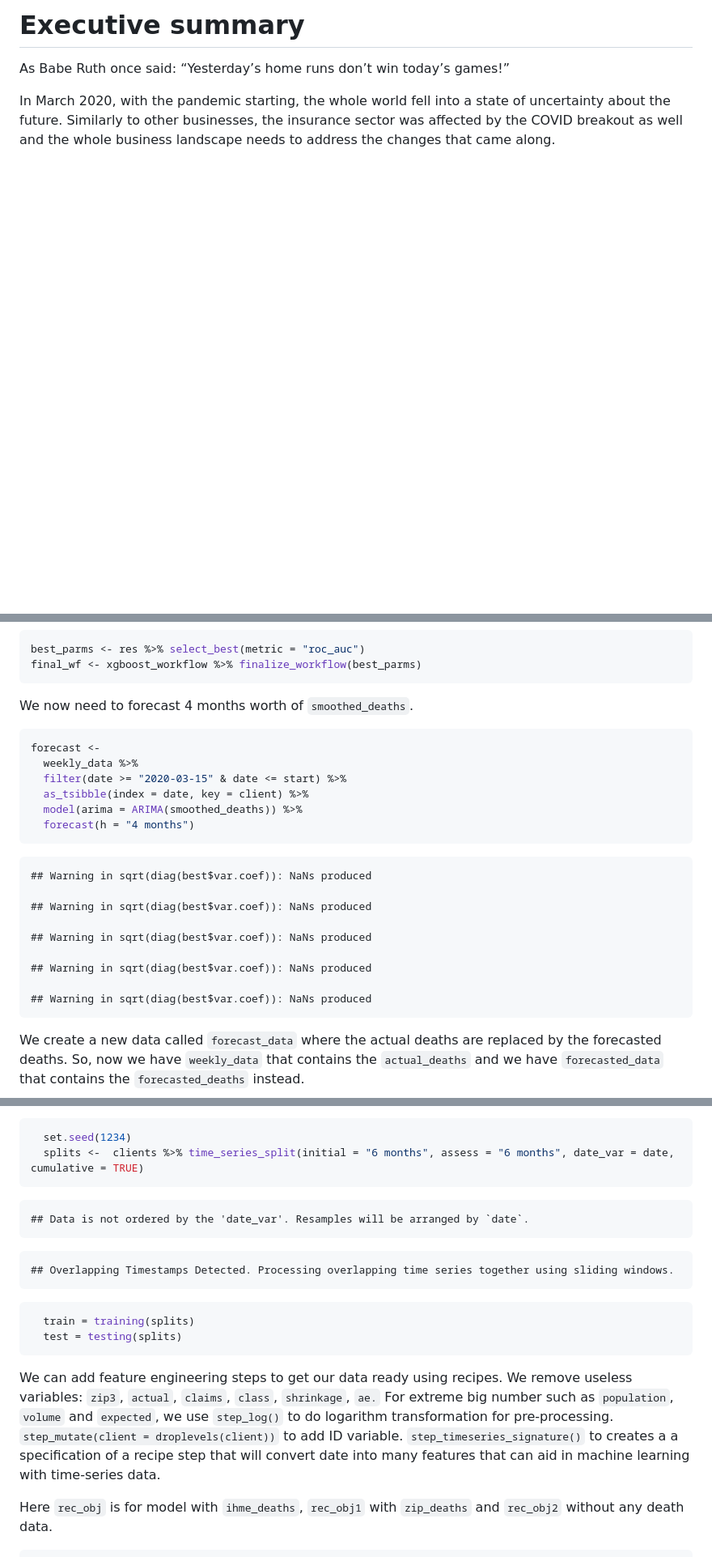
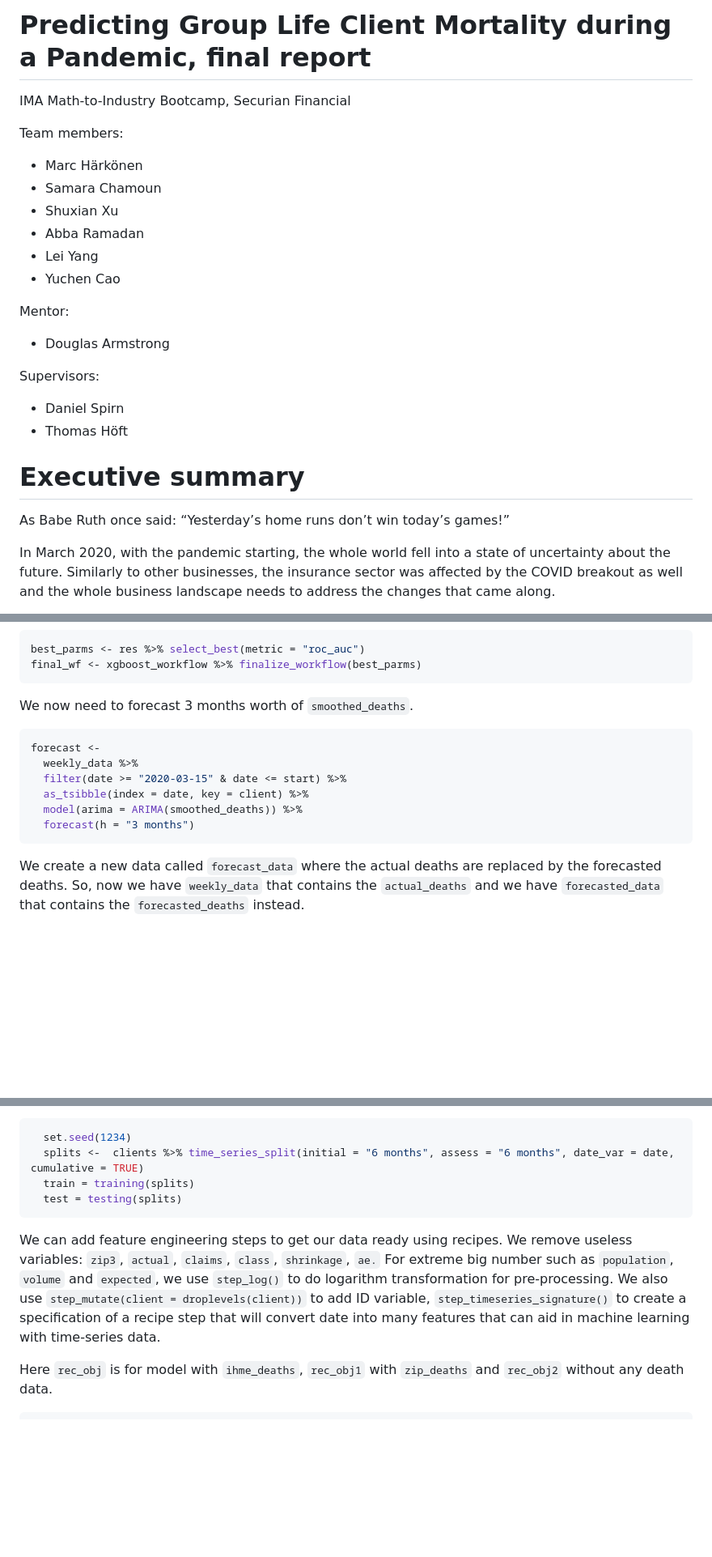
Before and after one commit to haerski/mortality, a Markdown page: report.md, 3 parts joined by grey strips. Shown: that part at 81% size. Rendered like a GitHub page; blank space fills up the shorter version.

Commit message:
knit + warning removal

````diff
--- a/report.md
+++ b/report.md
@@ -1,4 +1,24 @@
 
+# Predicting Group Life Client Mortality during a Pandemic, final report
+IMA Math-to-Industry Bootcamp, Securian Financial
+
+Team members:
+
+ * Marc Härkönen
+ * Samara Chamoun
+ * Shuxian Xu
+ * Abba Ramadan
+ * Lei Yang
+ * Yuchen Cao
+
+Mentor:
+
+ * Douglas Armstrong
+
+Supervisors:
+
+ * Daniel Spirn
+ * Thomas Höft
 
 # Executive summary
 
@@ -1314,7 +1328,7 @@ best_parms <- res %>% select_best(metric = "roc_auc")
 final_wf <- xgboost_workflow %>% finalize_workflow(best_parms)
 ```
 
-We now need to forecast 4 months worth of `smoothed_deaths`.
+We now need to forecast 3 months worth of `smoothed_deaths`.
 
 ```r
 forecast <-
@@ -1322,19 +1336,7 @@ forecast <-
   filter(date >= "2020-03-15" & date <= start) %>%
   as_tsibble(index = date, key = client) %>%
   model(arima = ARIMA(smoothed_deaths)) %>%
-  forecast(h = "4 months")
-```
-
-```
-## Warning in sqrt(diag(best$var.coef)): NaNs produced
-
-## Warning in sqrt(diag(best$var.coef)): NaNs produced
-
-## Warning in sqrt(diag(best$var.coef)): NaNs produced
-
-## Warning in sqrt(diag(best$var.coef)): NaNs produced
-
-## Warning in sqrt(diag(best$var.coef)): NaNs produced
+  forecast(h = "3 months")
 ```
 
 We create a new data called `forecast_data` where the actual deaths are replaced by the forecasted deaths.
@@ -1542,17 +1540,6 @@ Split our data into two part: train set (`2020-03-15` to `2020-12-27`) and test
 ```r
   set.seed(1234)
   splits <-  clients %>% time_series_split(initial = "6 months", assess = "6 months", date_var = date, cumulative = TRUE)
-```
-
-```
-## Data is not ordered by the 'date_var'. Resamples will be arranged by `date`.
-```
-
-```
-## Overlapping Timestamps Detected. Processing overlapping time series together using sliding windows.
-```
-
-```r
   train = training(splits)
   test = testing(splits)
 ```
@@ -1560,7 +1547,7 @@ Split our data into two part: train set (`2020-03-15` to `2020-12-27`) and test
 We can add feature engineering steps to get our data ready using recipes.
 We remove useless variables: `zip3`, `actual`, `claims`, `class`, `shrinkage`, `ae.`
 For extreme big number such as `population`, `volume` and `expected`, we use `step_log()` to do logarithm transformation for pre-processing.
-`step_mutate(client = droplevels(client))` to add ID variable. `step_timeseries_signature()` to creates a a specification of a recipe step that will convert date into many features that can aid in machine learning with time-series data.
+We also use `step_mutate(client = droplevels(client))` to add ID variable, `step_timeseries_signature()` to create a specification of a recipe step that will convert date into many features that can aid in machine learning with time-series data.
 
 Here `rec_obj` is for model with `ihme_deaths`, `rec_obj1` with `zip_deaths` and `rec_obj2` without any death data.
 
````
Also changed, not shown: other parts of report.md (+29 -45 lines), figures/report/fig-unnamed-chunk-45-1.png, figures/report/fig-unnamed-chunk-46-1.png, 1 other file.
